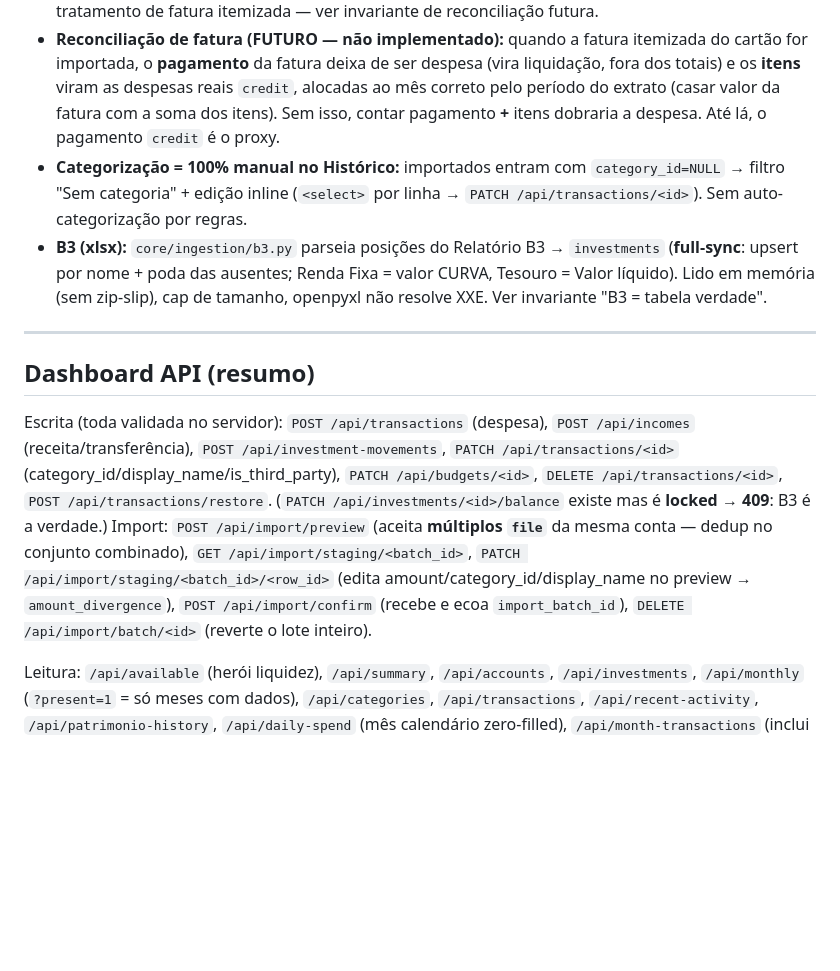
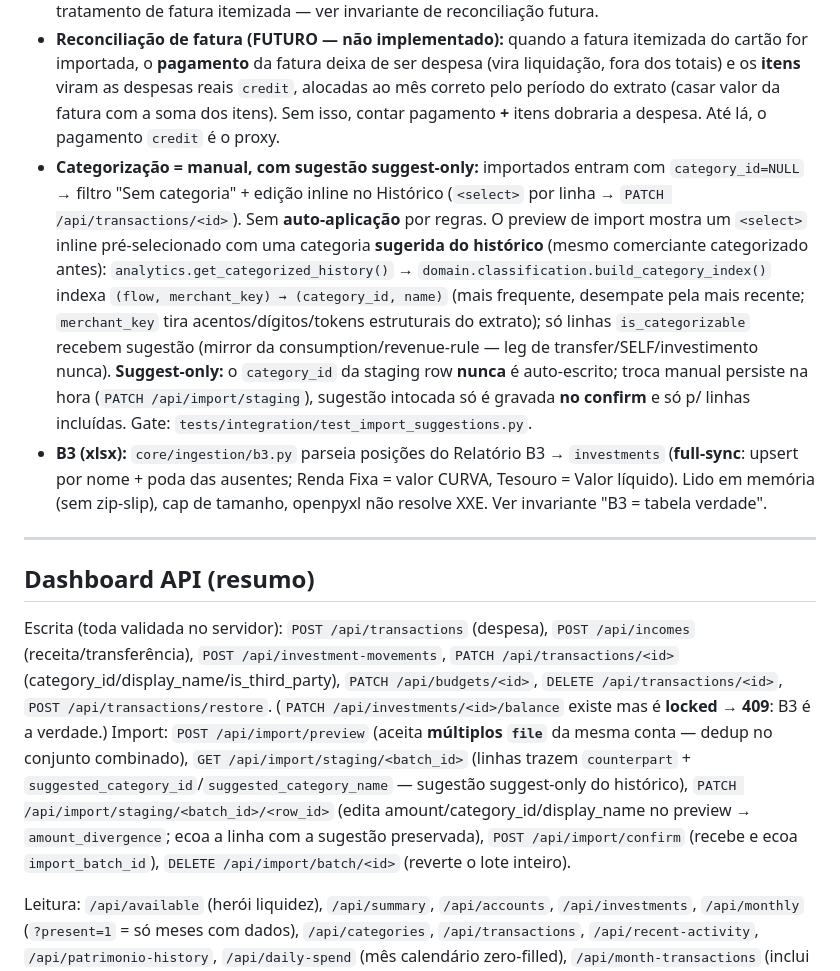
Before and after one commit to FelipeArtur/BrokerShark, a Markdown page: CLAUDE.md, the part around the change. Drawn GitHub-style; blank space fills up the shorter version.

Commit message:
docs: sync CLAUDE/GEMINI with import preview category suggestion
The import preview now shows a suggest-only category select learned from
history (counterpart + suggested_category_id/name on staging rows). Document
the suggest-only invariant (never auto-written; manual persists immediately,
untouched suggestion only on confirm for included rows) and the new
get_categorized_history → build_category_index path.

Co-Authored-By: Claude Opus 4.8 <noreply@anthropic.com>

```diff
--- a/CLAUDE.md
+++ b/CLAUDE.md
@@ -142,14 +142,14 @@ Upload pelo botão **"+ Importar"** (modal `ImportModal`: solta **vários arquiv
 - **Dedup:** Nubank por `external_id` (índice UNIQUE parcial + `INSERT OR IGNORE`); Inter por contagem de ocorrência em `(account, date, round(amount,2), description)` — re-upload cumulativo só adiciona a cauda nova.
 - **Classificação no import:** investimentos (Aplicação RDB/NuInvest/Caixinha/Porquinho…) → `method='transfer', is_revenue=0`; auto-Pix/TED → `counterpart='SELF'`; **pagamento de fatura** (saída de conta corrente com `fatura` na descrição, `adapters._is_fatura_payment`) → `method='credit'` (aparece na aba **Crédito**, não TED). Ambos os parsers passam saída de conta corrente por `_checking_expense_method` (fatura→credit, pix→pix, débito→debit, resto→ted). **Stand-in:** o pagamento da fatura continua sendo despesa real (`flow=expense`, não `transfer`) **enquanto** não há tratamento de fatura itemizada — ver invariante de reconciliação futura.
 - **Reconciliação de fatura (FUTURO — não implementado):** quando a fatura itemizada do cartão for importada, o **pagamento** da fatura deixa de ser despesa (vira liquidação, fora dos totais) e os **itens** viram as despesas reais `credit`, alocadas ao mês correto pelo período do extrato (casar valor da fatura com a soma dos itens). Sem isso, contar pagamento **+** itens dobraria a despesa. Até lá, o pagamento `credit` é o proxy.
-- **Categorização = 100% manual no Histórico:** importados entram com `category_id=NULL` → filtro "Sem categoria" + edição inline (`<select>` por linha → `PATCH /api/transactions/<id>`). Sem auto-categorização por regras.
+- **Categorização = manual, com sugestão suggest-only:** importados entram com `category_id=NULL` → filtro "Sem categoria" + edição inline no Histórico (`<select>` por linha → `PATCH /api/transactions/<id>`). Sem **auto-aplicação** por regras. O preview de import mostra um `<select>` inline pré-selecionado com uma categoria **sugerida do histórico** (mesmo comerciante categorizado antes): `analytics.get_categorized_history()` → `domain.classification.build_category_index()` indexa `(flow, merchant_key) → (category_id, name)` (mais frequente, desempate pela mais recente; `merchant_key` tira acentos/dígitos/tokens estruturais do extrato); só linhas `is_categorizable` recebem sugestão (mirror da consumption/revenue-rule — leg de transfer/SELF/investimento nunca). **Suggest-only:** o `category_id` da staging row **nunca** é auto-escrito; troca manual persiste na hora (`PATCH /api/import/staging`), sugestão intocada só é gravada **no confirm** e só p/ linhas incluídas. Gate: `tests/integration/test_import_suggestions.py`.
 - **B3 (xlsx):** `core/ingestion/b3.py` parseia posições do Relatório B3 → `investments` (**full-sync**: upsert por nome + poda das ausentes; Renda Fixa = valor CURVA, Tesouro = Valor líquido). Lido em memória (sem zip-slip), cap de tamanho, openpyxl não resolve XXE. Ver invariante "B3 = tabela verdade".
 
 ---
 
 ## Dashboard API (resumo)
 
-Escrita (toda validada no servidor): `POST /api/transactions` (despesa), `POST /api/incomes` (receita/transferência), `POST /api/investment-movements`, `PATCH /api/transactions/<id>` (category_id/display_name/is_third_party), `PATCH /api/budgets/<id>`, `DELETE /api/transactions/<id>`, `POST /api/transactions/restore`. (`PATCH /api/investments/<id>/balance` existe mas é **locked → 409**: B3 é a verdade.) Import: `POST /api/import/preview` (aceita **múltiplos `file`** da mesma conta — dedup no conjunto combinado), `GET /api/import/staging/<batch_id>`, `PATCH /api/import/staging/<batch_id>/<row_id>` (edita amount/category_id/display_name no preview → `amount_divergence`), `POST /api/import/confirm` (recebe e ecoa `import_batch_id`), `DELETE /api/import/batch/<id>` (reverte o lote inteiro).
+Escrita (toda validada no servidor): `POST /api/transactions` (despesa), `POST /api/incomes` (receita/transferência), `POST /api/investment-movements`, `PATCH /api/transactions/<id>` (category_id/display_name/is_third_party), `PATCH /api/budgets/<id>`, `DELETE /api/transactions/<id>`, `POST /api/transactions/restore`. (`PATCH /api/investments/<id>/balance` existe mas é **locked → 409**: B3 é a verdade.) Import: `POST /api/import/preview` (aceita **múltiplos `file`** da mesma conta — dedup no conjunto combinado), `GET /api/import/staging/<batch_id>` (linhas trazem `counterpart` + `suggested_category_id`/`suggested_category_name` — sugestão suggest-only do histórico), `PATCH /api/import/staging/<batch_id>/<row_id>` (edita amount/category_id/display_name no preview → `amount_divergence`; ecoa a linha com a sugestão preservada), `POST /api/import/confirm` (recebe e ecoa `import_batch_id`), `DELETE /api/import/batch/<id>` (reverte o lote inteiro).
 
 Leitura: `/api/available` (herói liquidez), `/api/summary`, `/api/accounts`, `/api/investments`, `/api/monthly` (`?present=1` = só meses com dados), `/api/categories`, `/api/transactions`, `/api/recent-activity`, `/api/patrimonio-history`, `/api/daily-spend` (mês calendário zero-filled), `/api/month-transactions` (inclui `is_revenue` p/ o front replicar a consumption-rule), `/api/budgets`, `/api/categories-full`, `/api/pix-top`, `/api/expenses-by-method`, `/api/events` (SSE).
 
```
Also changed, not shown: GEMINI.md (+1 -1 lines).
